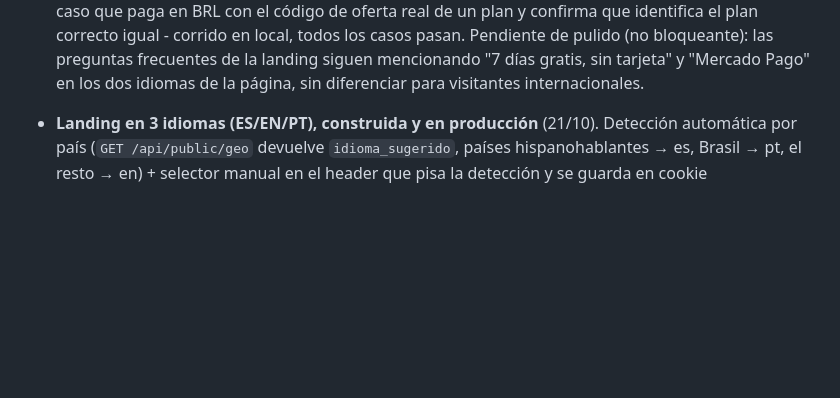
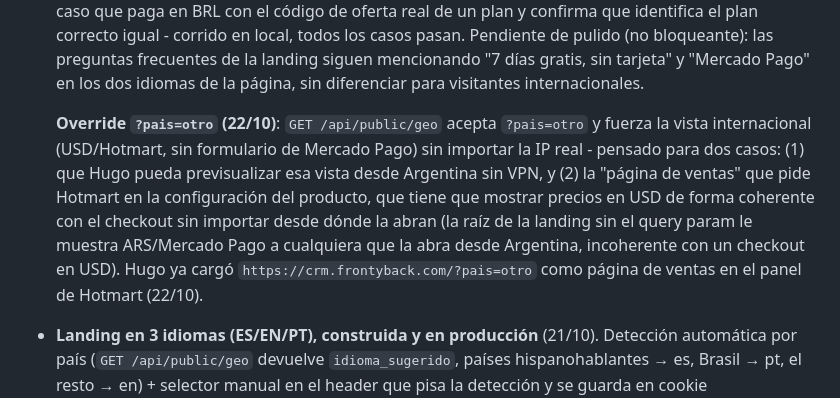
Before and after one commit to GoldFingerTold/frontyback-crm, a Markdown page: ESTADO-PROYECTO.md, the part around the change. Rendered like a GitHub page; blank space fills up the shorter version.

Commit message:
Documentar el override ?pais=otro y su uso como página de ventas de Hotmart
Co-Authored-By: Claude Sonnet 5 <noreply@anthropic.com>

```diff
--- a/ESTADO-PROYECTO.md
+++ b/ESTADO-PROYECTO.md
@@ -121,6 +121,18 @@ de cada cambio - clonarlo alcanza para tener el proyecto completo en cualquier P
   landing siguen mencionando "7 días gratis, sin tarjeta" y "Mercado Pago"
   en los dos idiomas de la página, sin diferenciar para visitantes
   internacionales.
+
+  **Override `?pais=otro` (22/10)**: `GET /api/public/geo` acepta
+  `?pais=otro` y fuerza la vista internacional (USD/Hotmart, sin
+  formulario de Mercado Pago) sin importar la IP real - pensado para dos
+  casos: (1) que Hugo pueda previsualizar esa vista desde Argentina sin
+  VPN, y (2) la "página de ventas" que pide Hotmart en la configuración
+  del producto, que tiene que mostrar precios en USD de forma coherente
+  con el checkout sin importar desde dónde la abran (la raíz de la
+  landing sin el query param le muestra ARS/Mercado Pago a cualquiera que
+  la abra desde Argentina, incoherente con un checkout en USD). Hugo ya
+  cargó `https://crm.frontyback.com/?pais=otro` como página de ventas en
+  el panel de Hotmart (22/10).
 
 - **Landing en 3 idiomas (ES/EN/PT), construida y en producción** (21/10).
   Detección automática por país (`GET /api/public/geo` devuelve
```
